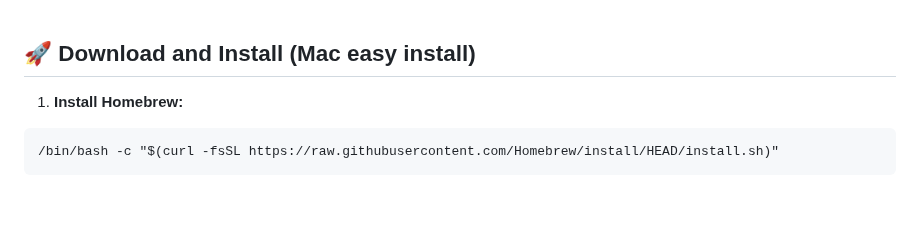
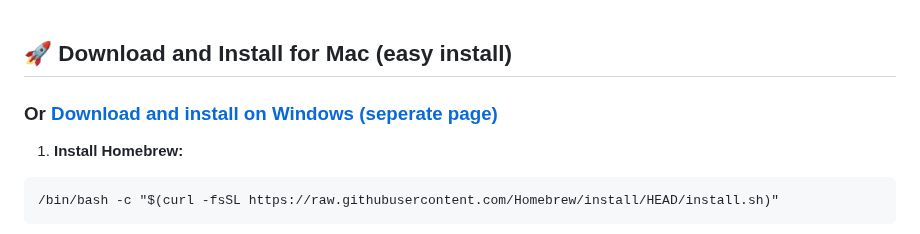
Before and after one commit to small-cactus/M.I.L.E.S, a Markdown page: README.md, the part around the change. GitHub-like rendering; blank space fills up the shorter version.

Commit message:
added direct windows install link to instructions

````diff
--- a/README.md
+++ b/README.md
@@ -51,7 +51,9 @@ The Setup page walks users through the process of entering their API keys and ot
 <br><br>
 
 
-## 🚀 **Download and Install (Mac easy install)**
+## 🚀 **Download and Install for Mac (easy install)**
+
+### Or [Download and install on Windows (seperate page)](https://github.com/small-cactus/M.I.L.E.S/wiki/Install-Miles-On-Windows)
 
 1. **Install Homebrew:**
   ```
````
